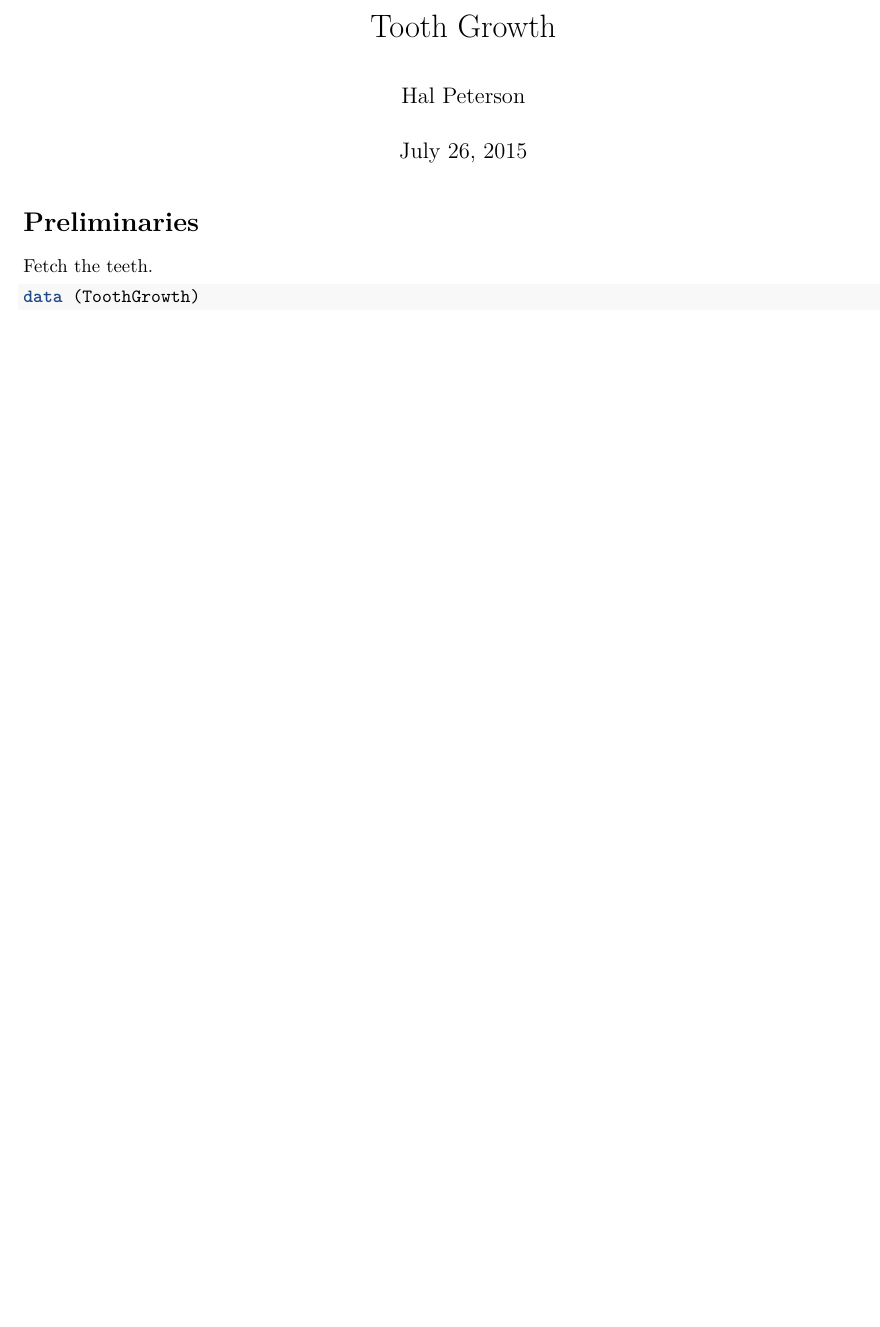
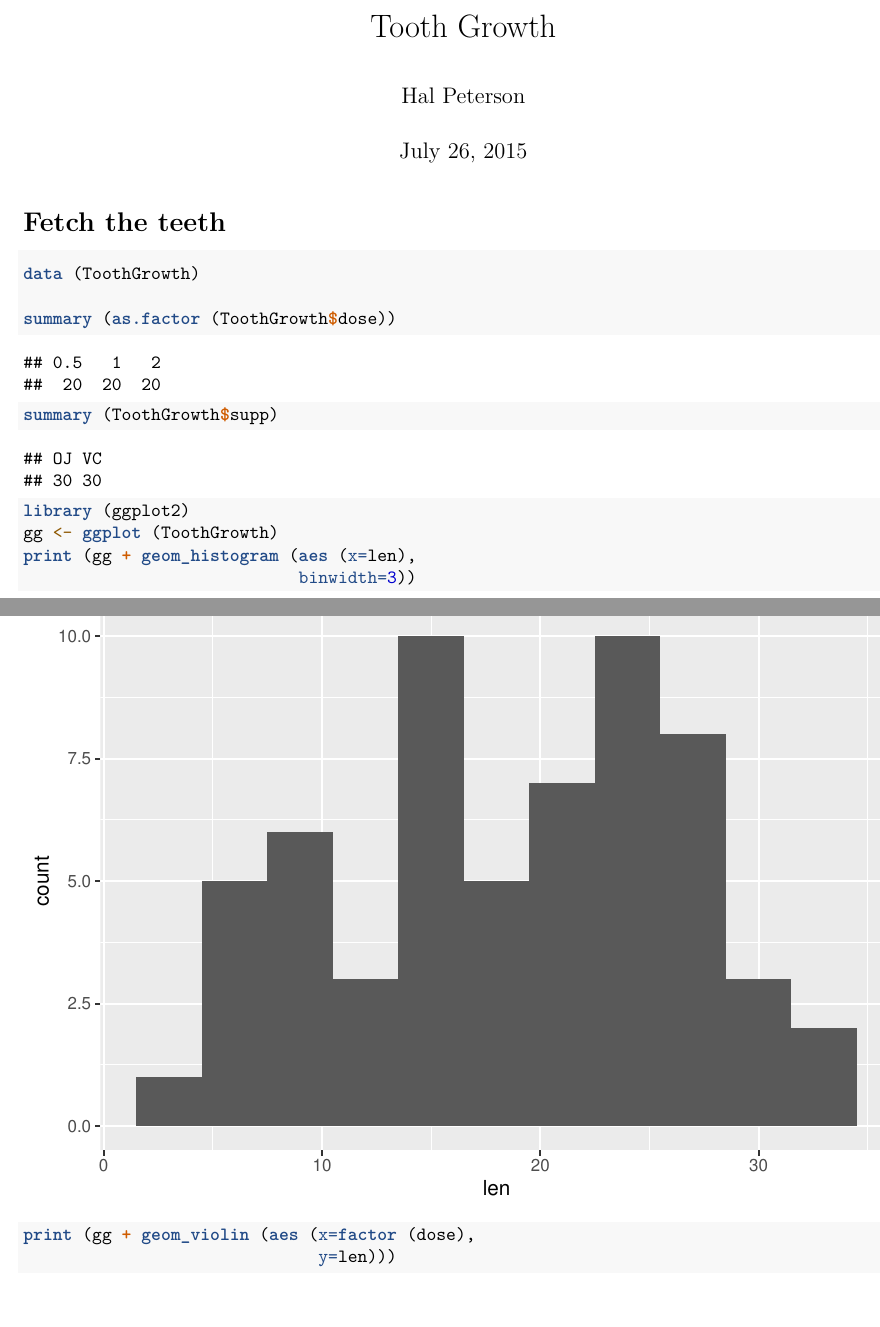
Before and after one commit to vobine/Coursera-Statistical-Inference, an R Markdown document (Project/Project-2-tooth.Rmd): part of the page before the commit and two parts of pages 1 and 2 of 4 after it, the two joined at a grey line, cut so that both start at the same text, the shorter picture padded with empty space. Rendered offline with R 4.5, knitr and Pandoc, then LaTeX, with nearby package versions.

Commit message:
Make a summary of the data.

````diff
--- a/Project/Project-2-tooth.Rmd
+++ b/Project/Project-2-tooth.Rmd
@@ -5,9 +5,18 @@ date: "July 26, 2015"
 output: pdf_document
 ---
 
-# Preliminaries
+# Fetch the teeth
 
-Fetch the teeth.
+```{r echo=TRUE, eval=TRUE, warning=FALSE}
+data (ToothGrowth)
 
-```{r echo=TRUE, eval=TRUE}
-data (ToothGrowth)
+summary (as.factor (ToothGrowth$dose))
+summary (ToothGrowth$supp)
+
+library (ggplot2)
+gg <- ggplot (ToothGrowth)
+print (gg + geom_histogram (aes (x=len),
+                            binwidth=3))
+
+print (gg + geom_violin (aes (x=factor (dose),
+                              y=len)))
````
Also changed, not shown: Project/Project-2-tooth.Rmd (3 more changed lines).
